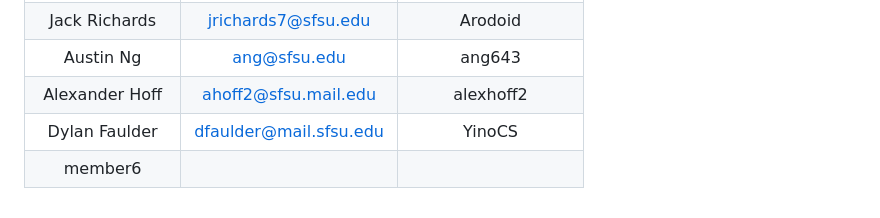
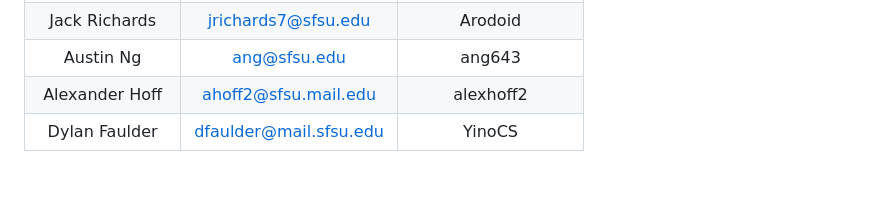
Before and after one commit to alexhoff2/Gator_Tutor, a Markdown page: README.md, the part around the change. Drawn GitHub-style; blank space fills up the shorter version.

```diff
--- a/README.md
+++ b/README.md
@@ -144,4 +144,3 @@ _(License section is currently empty)_
 | Austin Ng    | ang@sfsu.edu  |    ang643       |
 | Alexander Hoff     |   ahoff2@sfsu.mail.edu            |      alexhoff2           |
 | Dylan Faulder     |   dfaulder@mail.sfsu.edu            |   YinoCS              |
-| member6      |               |                 |
```
